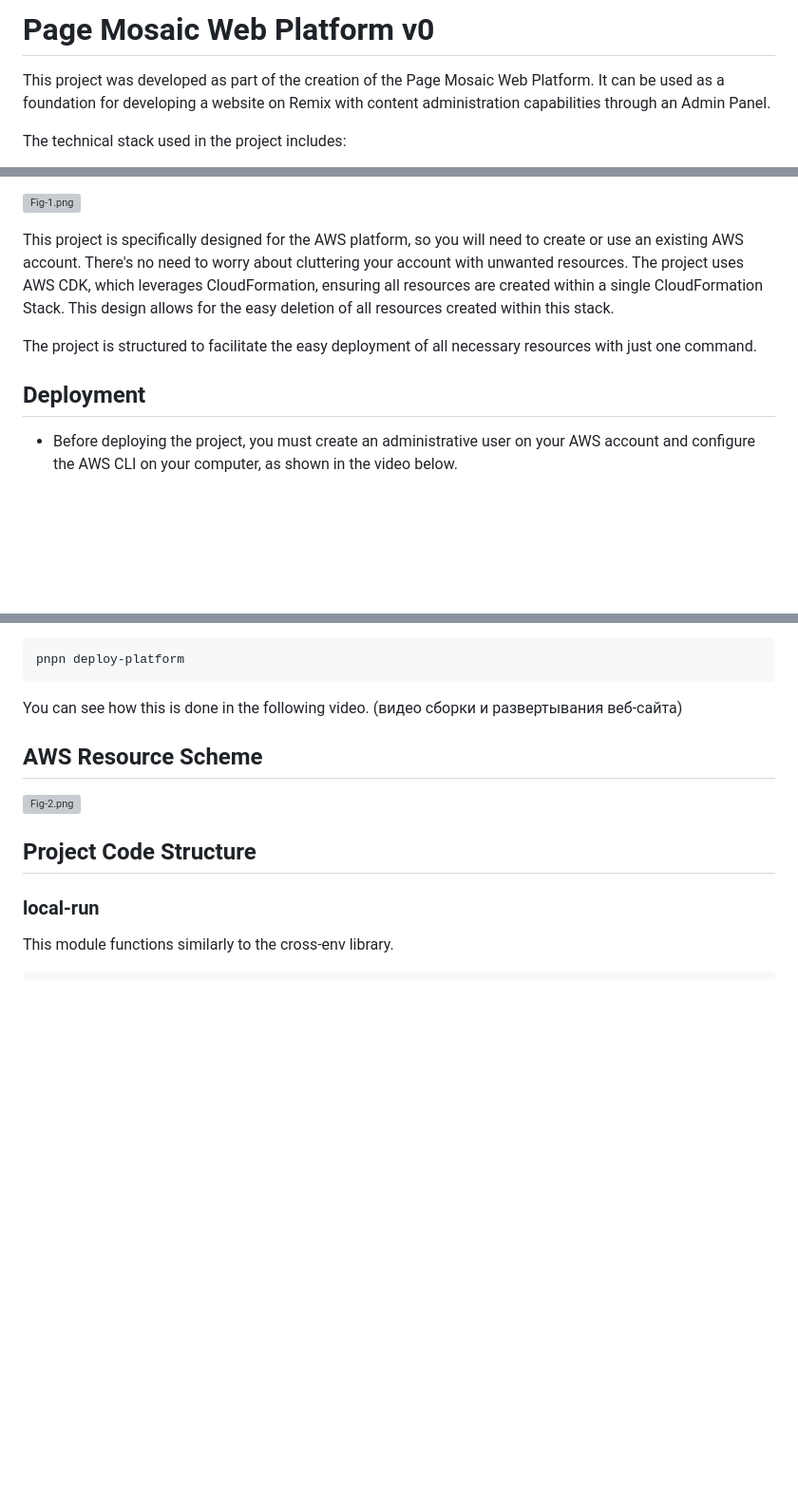
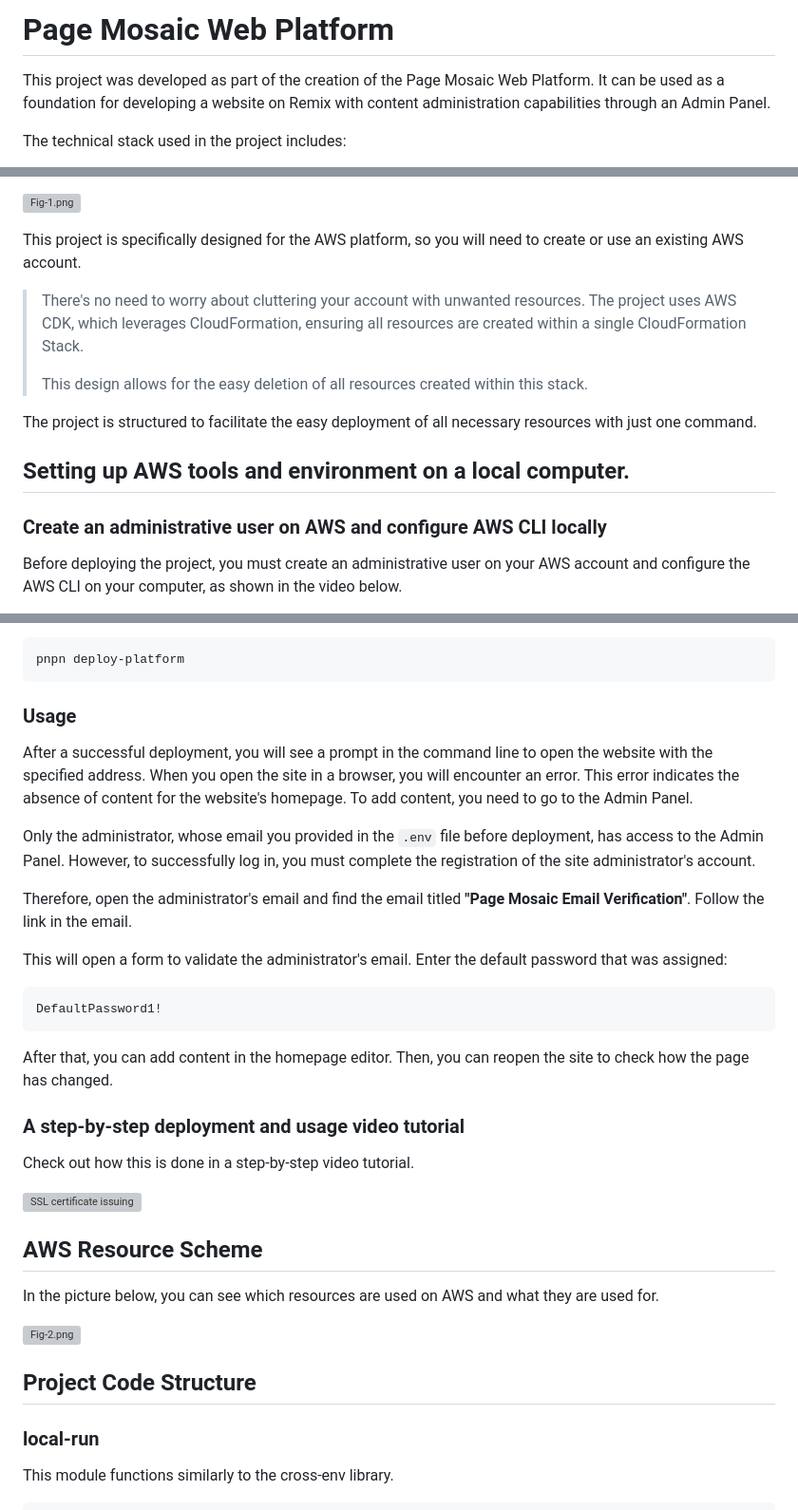
Before and after one commit to pagemosaic/pagemosaic-web-platform, a Markdown page: README.md, 3 parts joined by grey strips. Shown at 95% size. Drawn GitHub-style; blank space fills up the shorter version; grey boxes are pictures that could not be loaded.

````diff
--- a/README.md
+++ b/README.md
@@ -1,4 +1,4 @@
-# Page Mosaic Web Platform v0
+# Page Mosaic Web Platform
 
 This project was developed as part of the creation of the Page Mosaic Web Platform.
 It can be used as a foundation for developing a website on Remix with content administration capabilities through an Admin Panel.
@@ -23,14 +23,17 @@ An administrator inputs data into the database, and users see the updated data o
    </p>
 
 This project is specifically designed for the AWS platform, so you will need to create or use an existing AWS account.
-There's no need to worry about cluttering your account with unwanted resources.
-The project uses AWS CDK, which leverages CloudFormation, ensuring all resources are created within a single CloudFormation Stack.
-This design allows for the easy deletion of all resources created within this stack.
+> There's no need to worry about cluttering your account with unwanted resources.
+> The project uses AWS CDK, which leverages CloudFormation, ensuring all resources are created within a single CloudFormation Stack.
+>
+> This design allows for the easy deletion of all resources created within this stack.
 
 The project is structured to facilitate the easy deployment of all necessary resources with just one command.
 
-## Deployment
+## Setting up AWS tools and environment on a local computer.
 
-* Before deploying the project, you must create an administrative user on your AWS account and configure the AWS CLI on your computer, as shown in the video below.
+### Create an administrative user on AWS and configure AWS CLI locally
+
+Before deploying the project, you must create an administrative user on your AWS account and configure the AWS CLI on your computer, as shown in the video below.
    <p>
       <a href="https://youtu.be/5_UlOTywdOA" target="_blank">
@@ -67,9 +77,33 @@ pnpm bootstrap-platform
 pnpn deploy-platform
 ```
 
-You can see how this is done in the following video.
-(видео сборки и развертывания веб-сайта)
+### Usage
+
+After a successful deployment, you will see a prompt in the command line to open the website with the specified address. When you open the site in a browser, you will encounter an error. This error indicates the absence of content for the website's homepage. To add content, you need to go to the Admin Panel.
+
+Only the administrator, whose email you provided in the `.env` file before deployment, has access to the Admin Panel. However, to successfully log in, you must complete the registration of the site administrator's account.
+
+Therefore, open the administrator's email and find the email titled **"Page Mosaic Email Verification"**. Follow the link in the email.
+
+This will open a form to validate the administrator's email. Enter the default password that was assigned:
+```
+DefaultPassword1!
+```
+
+After that, you can add content in the homepage editor. Then, you can reopen the site to check how the page has changed.
+
+### A step-by-step deployment and usage video tutorial
+
+Check out how this is done in a step-by-step video tutorial.
+
+   <p>
+      <a href="https://youtu.be/Xax4WC9Br5w" target="_blank">
+   <img src="https://github.com/pagemosaic/.github/blob/e78b5f8dc9587d939d19de70446be7124bef94a5/images/og/youtube_video_cover_image-min.png" alt="SSL certificate issuing" width="45%"/>
+      </a>
+   </p>
 
 ## AWS Resource Scheme
 
+In the picture below, you can see which resources are used on AWS and what they are used for.
+
    <p>
````
Also changed, not shown: other parts of README.md (+13 -6 lines).
